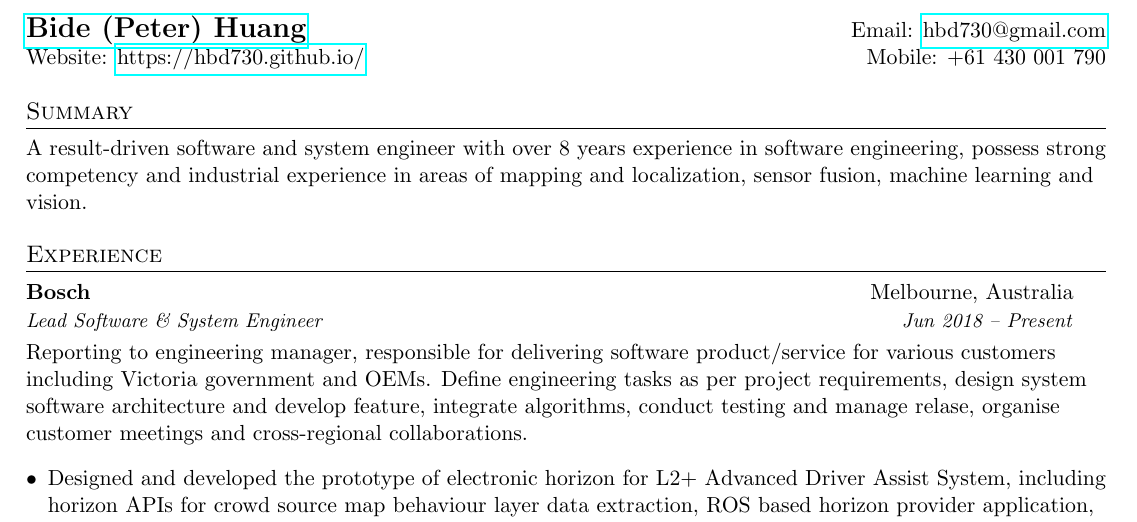
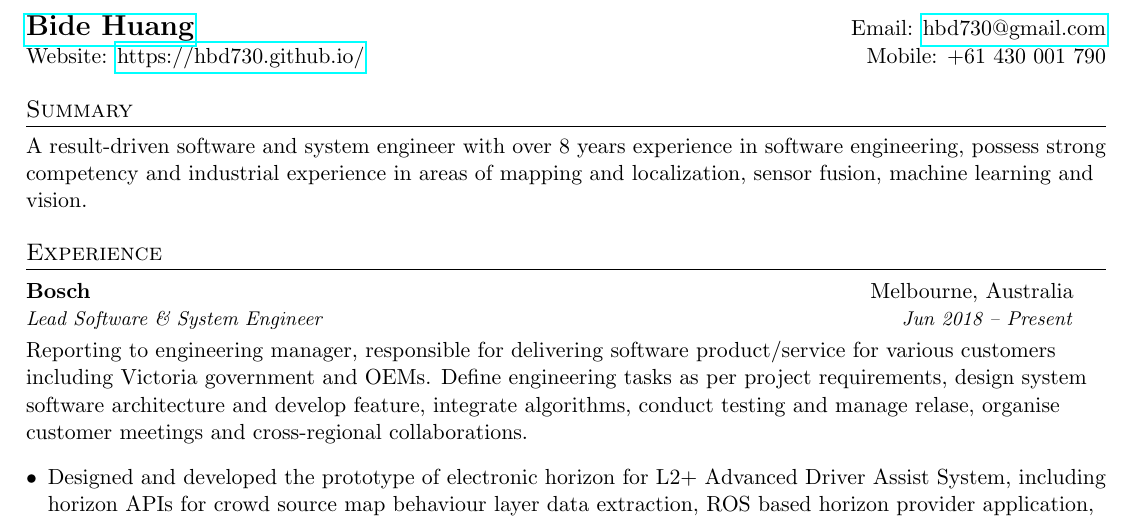
Before and after one commit to hbd730/hbd730.github.io, a LaTeX CV (resume/peterh_resume.tex): part of page 1 of 2, cut so that both start at the same text. Compiled offline with pdfLaTeX.

Commit message:
change resume name

```diff
--- a/resume/peterh_resume.tex
+++ b/resume/peterh_resume.tex
@@ -83,7 +83,7 @@
 
 %----------HEADING-----------------
 \begin{tabular*}{\textwidth}{l@{\extracolsep{\fill}}r}
-  \textbf{\href{https://github.com/hbd730}{\Large Bide (Peter) Huang}} & Email: \href{mailto:hbd730@gmail.com}{hbd730@gmail.com}\\
+  \textbf{\href{https://github.com/hbd730}{\Large Bide Huang}} & Email: \href{mailto:hbd730@gmail.com}{hbd730@gmail.com}\\
   Website: \url{https://hbd730.github.io/} & Mobile: +61 430 001 790 \\
   \end{tabular*}
 
```
Also changed, not shown: resume/peterh_resume.pdf.
